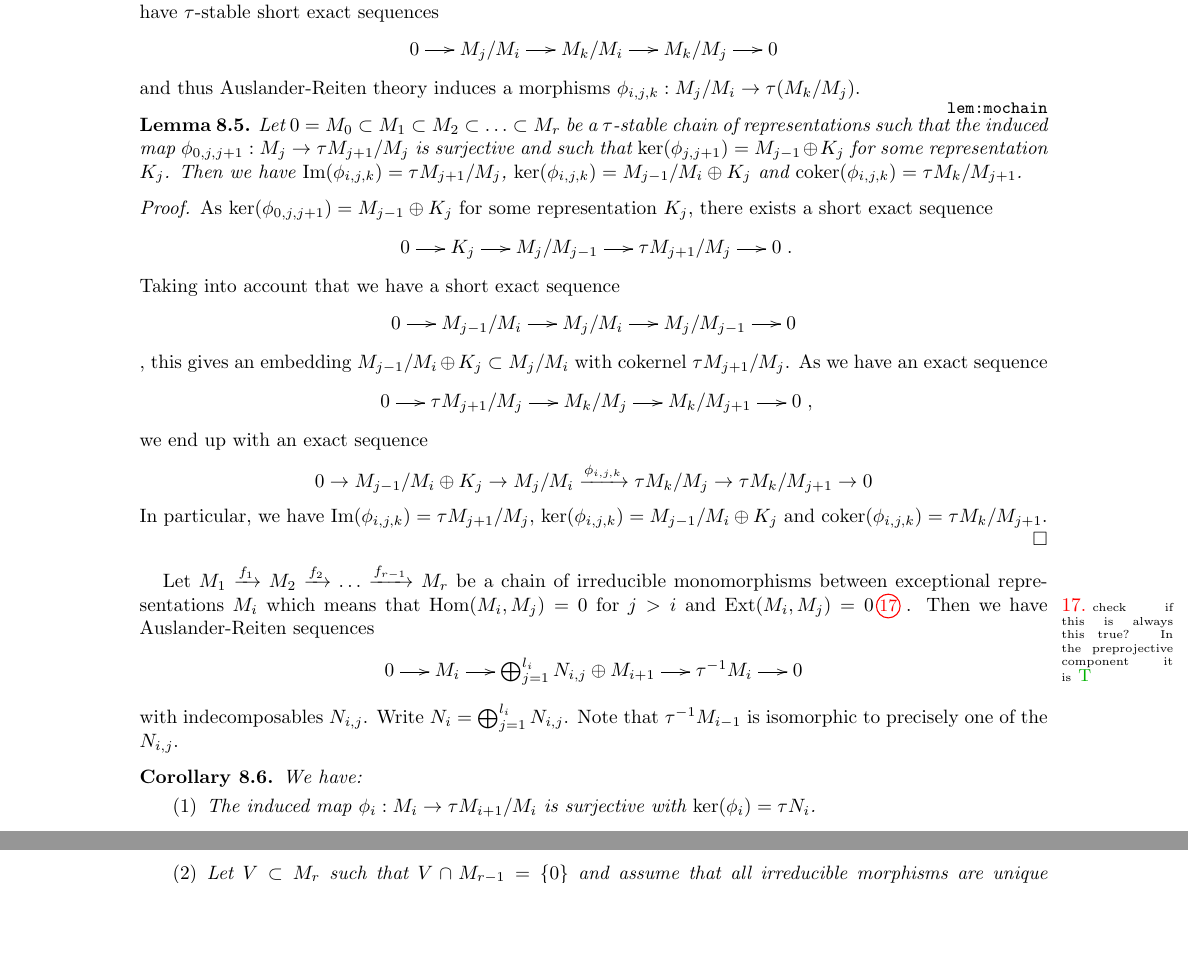
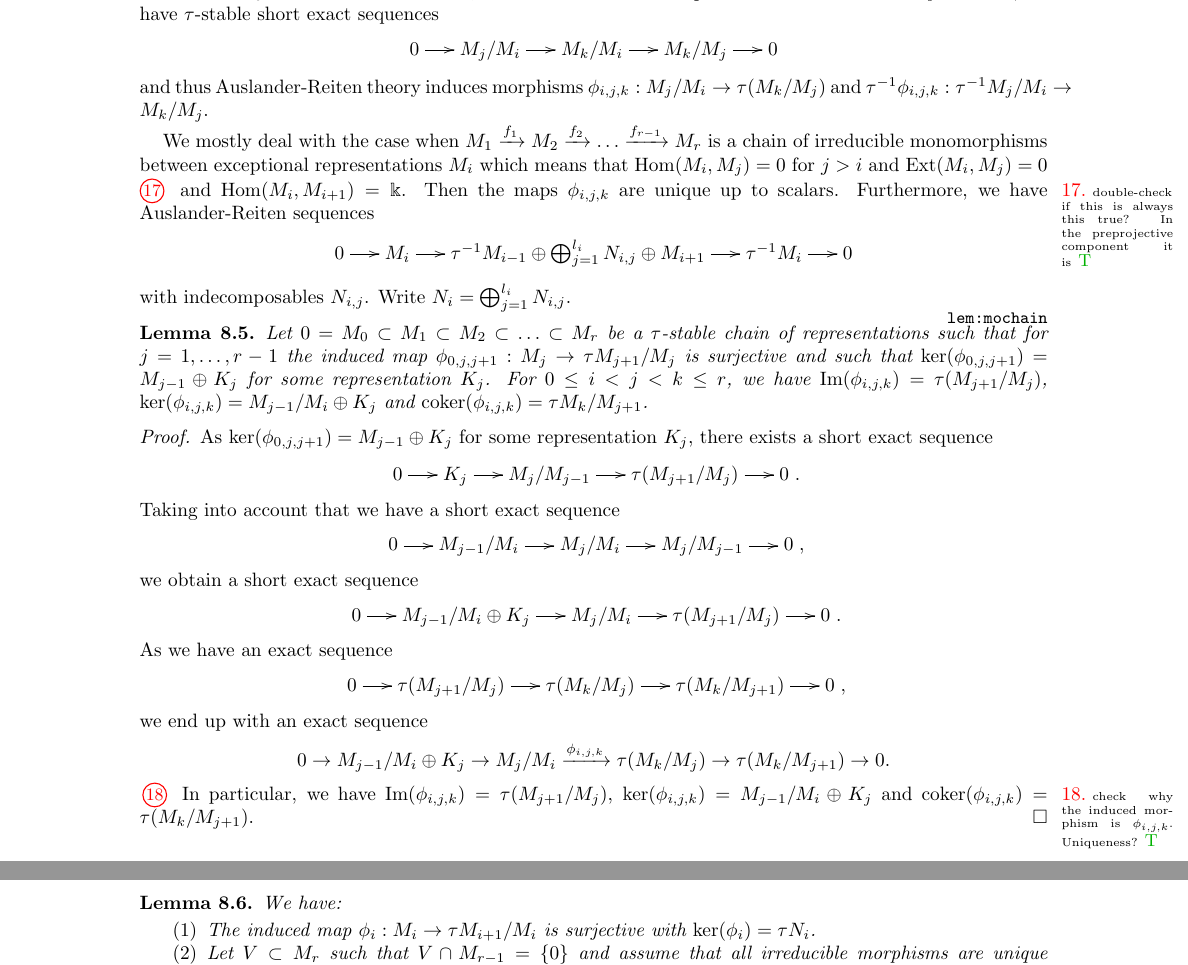
Before and after one commit to drupel/AcyclicGrassmannianCells, a LaTeX paper (Grassmannian_cells.tex): two parts of pages 19 and 20 of 21, joined at a grey line, cut so that both start at the same text, the shorter picture padded with empty space. Compiled offline with pdfLaTeX.

Commit message:
some changes section 8

```diff
--- a/Grassmannian_cells.tex
+++ b/Grassmannian_cells.tex
@@ -1097,26 +1097,29 @@ If $A\oplus B$ is a direct sum, we write $\iota_A:A\into A\oplus B$ and $\pi_A:A
       & & 0 & 0}\]
 \end{proof}
 Let $0=M_0\subset M_1\subset M_2\subset \ldots \subset M_r$ be a $\tau$-stable chain of representations. For $0\leq i< j< k\leq r$, we have $\tau$-stable short exact sequences
-$$\ses{M_j/M_i}{M_k/M_i}{M_k/M_j}$$ and thus Auslander-Reiten theory induces a morphisms $\phi_{i,j,k}:M_j/M_i\to\tau (M_k/M_j)$.
+$$\ses{M_j/M_i}{M_k/M_i}{M_k/M_j}$$ and thus Auslander-Reiten theory induces morphisms $\phi_{i,j,k}:M_j/M_i\to\tau (M_k/M_j)$ and $\tau^{-1}\phi_{i,j,k}:\tau^{-1}M_j/M_i\to M_k/M_j$.
+
+We mostly deal with the case when $M_1\xrightarrow{f_1} M_2\xrightarrow{f_2}\ldots\xrightarrow{f_{r-1}} M_r$ is a chain of irreducible monomorphisms between exceptional representations $M_i$ which means that $\Hom(M_i,M_j)=0$ for $j>i$ and $\Ext(M_i,M_j)=0$\sayT{double-check if this is always this true? In the preprojective component it is} and $\Hom(M_i,M_{i+1})=\kk$. Then the maps $\phi_{i,j,k}$ are unique up to scalars. Furthermore, we have Auslander-Reiten sequences
+$$\ses{M_i}{ \tau^{-1}M_{i-1}\oplus\bigoplus_{j=1}^{l_i}N_{i,j}\oplus M_{i+1}}{\tau^{-1}M_i}$$ with indecomposables $N_{i,j}$. Write $N_i=\bigoplus_{j=1}^{l_i}N_{i,j}$.
+
+
 
 \begin{lemma}\label{lem:mochain}
-Let $0=M_0\subset M_1\subset M_2\subset \ldots \subset M_r$ be a $\tau$-stable chain of representations such that the induced map $\phi_{0,j,j+1}:M_j\to \tau M_{j+1}/M_j$ is surjective and such that $\ker(\phi_{j,j+1})=M_{j-1}\oplus K_j$ for some representation $K_j$. Then we have $\Im(\phi_{i,j,k})=\tau M_{j+1}/M_j$, $\ker(\phi_{i,j,k})= M_{j-1}/M_{i}\oplus K_{j}$ and $\mathrm{coker}(\phi_{i,j,k})=\tau M_k/M_{j+1}$.
+Let $0=M_0\subset M_1\subset M_2\subset \ldots \subset M_r$ be a $\tau$-stable chain of representations such that for $j=1,\ldots,r-1$ the induced map $\phi_{0,j,j+1}:M_j\to \tau M_{j+1}/M_j$ is surjective and such that $\ker(\phi_{0,j,j+1})=M_{j-1}\oplus K_j$ for some representation $K_j$. For $0\leq i<j<k\leq r$, we have $\Im(\phi_{i,j,k})=\tau (M_{j+1}/M_j)$, $\ker(\phi_{i,j,k})= M_{j-1}/M_{i}\oplus K_{j}$ and $\mathrm{coker}(\phi_{i,j,k})=\tau M_k/M_{j+1}$.
 \end{lemma}
 \begin{proof}
 As $\ker(\phi_{0,j,j+1})=M_{j-1}\oplus K_{j}$ for some representation $K_{j}$, there exists a short exact sequence
-$$\ses{K_{j}}{M_j/M_{j-1}}{\tau M_{j+1}/M_j}.$$
+$$\ses{K_{j}}{M_j/M_{j-1}}{\tau (M_{j+1}/M_j)}.$$
 Taking into account that we have a short exact sequence
-$$\ses{M_{j-1}/M_i}{M_j/M_i}{M_j/M_{j-1}}$$, this gives an embedding $M_{j-1}/M_i\oplus K_j\subset M_j/M_i$ with cokernel $\tau M_{j+1}/M_j$. As we have an exact sequence
-$$\ses{\tau M_{j+1}/M_j}{M_k/M_j}{M_k/M_{j+1}},$$
+$$\ses{M_{j-1}/M_i}{M_j/M_i}{M_j/M_{j-1}},$$ we obtain a short exact sequence $$\ses{M_{j-1}/M_i\oplus K_j}{ M_j/M_i}{\tau( M_{j+1}/M_j)}.$$ As we have an exact sequence
+$$\ses{\tau (M_{j+1}/M_j)}{\tau(M_k/M_j)}{\tau(M_k/M_{j+1})},$$
  we end up with an exact sequence
-$$0\rightarrow M_{j-1}/M_{i}\oplus K_{j}\to M_{j}/M_i\xrightarrow{\phi_{i,j,k}}\tau M_k/M_j\to\tau M_k/M_{j+1}\to 0$$
-In particular, we have $\Im(\phi_{i,j,k})=\tau M_{j+1}/M_j$, $\ker(\phi_{i,j,k})= M_{j-1}/M_{i}\oplus K_{j}$ and $\mathrm{coker}(\phi_{i,j,k})=\tau M_k/M_{j+1}$.
+$$0\rightarrow M_{j-1}/M_{i}\oplus K_{j}\to M_{j}/M_i\xrightarrow{\phi_{i,j,k}}\tau( M_k/M_j)\to\tau (M_k/M_{j+1})\to 0.$$\sayT{check why the induced morphism is $\phi_{i,j,k}$. Uniqueness?}
+In particular, we have $\Im(\phi_{i,j,k})=\tau (M_{j+1}/M_j)$, $\ker(\phi_{i,j,k})= M_{j-1}/M_{i}\oplus K_{j}$ and $\mathrm{coker}(\phi_{i,j,k})=\tau (M_k/M_{j+1})$.
 \end{proof}
 
-Let $M_1\xrightarrow{f_1} M_2\xrightarrow{f_2}\ldots\xrightarrow{f_{r-1}} M_r$ be a chain of irreducible monomorphisms between exceptional representations $M_i$ which means that $\Hom(M_i,M_j)=0$ for $j>i$ and $\Ext(M_i,M_j)=0$\sayT{check if this is always this true? In the preprojective component it is}. Then we have Auslander-Reiten sequences
-$$\ses{M_i}{ \bigoplus_{j=1}^{l_i}N_{i,j}\oplus M_{i+1}}{\tau^{-1}M_i}$$ with indecomposables $N_{i,j}$. Write $N_i=\bigoplus_{j=1}^{l_i}N_{i,j}$.  Note that $\tau^{-1}M_{i-1}$ is isomorphic to precisely one of the $N_{i,j}$.
 
-\begin{corollary}We have:
+\begin{lemma}We have:
 \begin{enumerate}
 \item The induced map $\phi_i:M_i\to \tau M_{i+1}/M_i$ is surjective with $\ker(\phi_i)=\tau N_i$.
 \item Let $V\subset M_r$ such that $V\cap M_{r-1}=\{0\}$ and assume that all irreducible morphisms are unique up to scalars.\sayT{tree case}
```
Also changed, not shown: Grassmannian_cells.tex (2 more changed lines).
